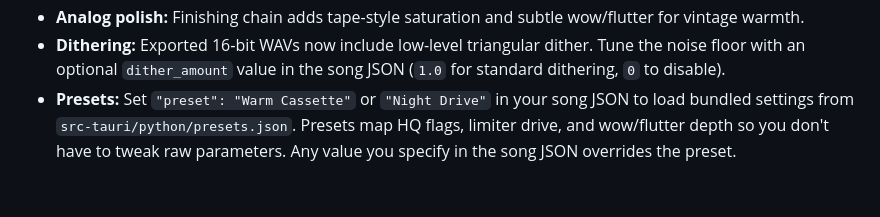
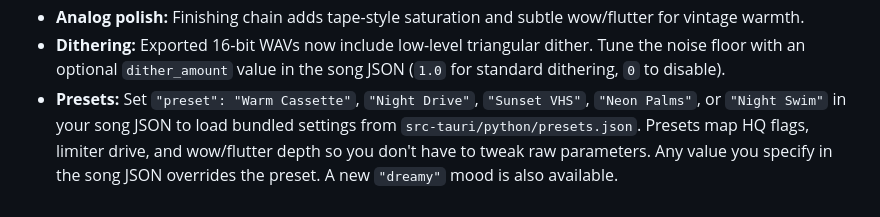
Before and after one commit to Jbarfield101/Blossom, a Markdown page: README.md, the part around the change. Rendered like a GitHub page.

Commit message:
docs: mention new preset templates

```diff
--- a/README.md
+++ b/README.md
@@ -77,7 +77,9 @@ npm test
 - **Dithering:** Exported 16‑bit WAVs now include low-level triangular dither.
   Tune the noise floor with an optional `dither_amount` value in the song JSON
   (`1.0` for standard dithering, `0` to disable).
-- **Presets:** Set `"preset": "Warm Cassette"` or `"Night Drive"` in your song
-  JSON to load bundled settings from `src-tauri/python/presets.json`. Presets map
-  HQ flags, limiter drive, and wow/flutter depth so you don't have to tweak raw
-  parameters. Any value you specify in the song JSON overrides the preset.
+- **Presets:** Set `"preset": "Warm Cassette"`, `"Night Drive"`, `"Sunset VHS"`,
+  `"Neon Palms"`, or `"Night Swim"` in your song JSON to load bundled settings
+  from `src-tauri/python/presets.json`. Presets map HQ flags, limiter drive, and
+  wow/flutter depth so you don't have to tweak raw parameters. Any value you
+  specify in the song JSON overrides the preset. A new `"dreamy"` mood is also
+  available.
```
